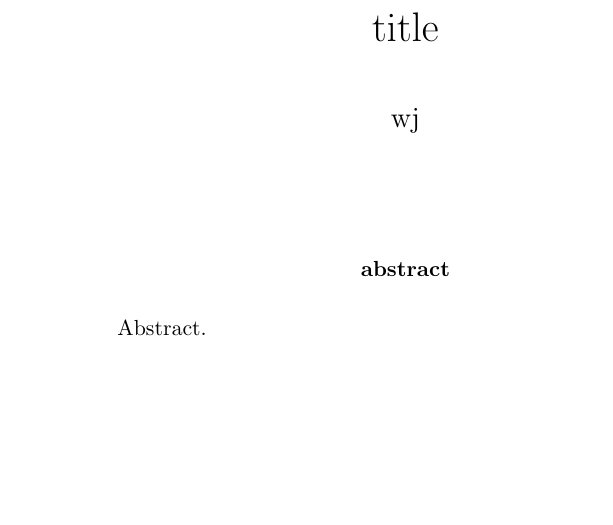
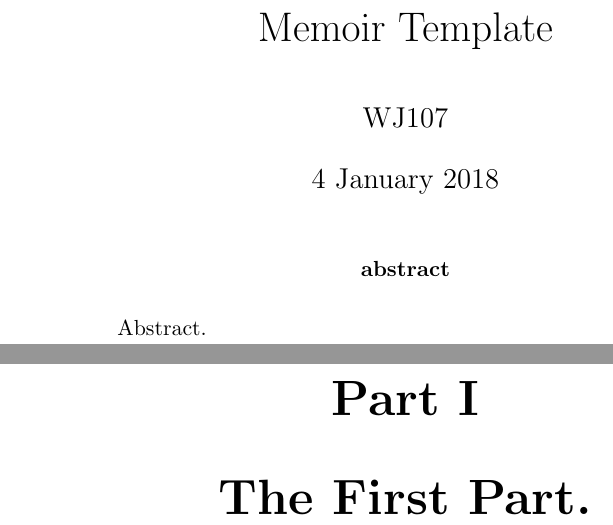
Before and after one commit to wj107/textemplates, a LaTeX book (memoir.tex): part of the page before the commit and two parts of pages 1 and 3 of 5 after it, the two joined at a grey line, cut at the place of the change, the shorter picture padded with empty space. Compiled offline with pdfLaTeX.

```diff
--- a/memoir.tex
+++ b/memoir.tex
@@ -26,9 +27,9 @@
 \begin{document}
 %%%%%%now you're in the DOCUMENT environment
 %%%%%%%%'top matter'
-\title{title}
-\author{wj}
-\date{}
+\title{Memoir Template}
+\author{WJ107}
+\date{4 January 2018}
 \maketitle
 
 %%%herecomes the abstract!!
@@ -40,6 +41,6 @@
 
 %%%%%here comes the body...
 
-%%%%%%sections (not used in letters):  (use *before {} to eliminate numbering)
-%%%%\part{The First Part.}    %%%%likely not used in an article; no page break to go with \part{}
+%%%%%%sections:  (use * to eliminate numbering)
+\part{The First Part.}
 
```
Also changed, not shown: beamer.tex (+6 -4 lines), memoir.tex (6 more changed lines), 1 other file.
